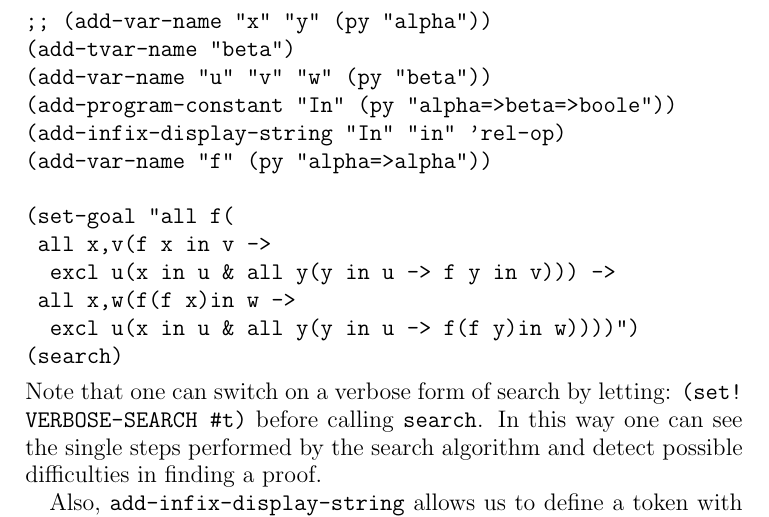
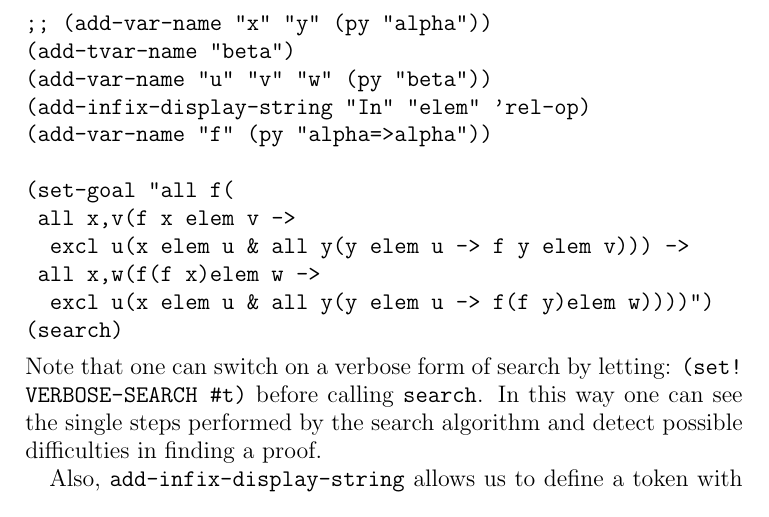
Before and after one commit to triffon/minlog, a LaTeX paper (doc/tutor.tex): part of page 21 of 61, cut so that both start at the same text. Compiled offline with pdfLaTeX.

Commit message:
Infix display string in renamed into elem to avoid clash with lib/list.scm

```diff
--- a/doc/tutor.tex
+++ b/doc/tutor.tex
@@ -1213,15 +1213,14 @@ continuous function.  We suggest to solve the problem as follows.
 ;; (add-var-name "x" "y" (py "alpha"))
 (add-tvar-name "beta")
 (add-var-name "u" "v" "w" (py "beta"))
-(add-program-constant "In" (py "alpha=>beta=>boole"))
-(add-infix-display-string "In" "in" 'rel-op)
+(add-infix-display-string "In" "elem" 'rel-op)
 (add-var-name "f" (py "alpha=>alpha"))
 
 (set-goal "all f(
- all x,v(f x in v ->
-  excl u(x in u & all y(y in u -> f y in v))) ->
- all x,w(f(f x)in w ->
-  excl u(x in u & all y(y in u -> f(f y)in w))))")
+ all x,v(f x elem v ->
+  excl u(x elem u & all y(y elem u -> f y elem v))) ->
+ all x,w(f(f x)elem w ->
+  excl u(x elem u & all y(y elem u -> f(f y)elem w))))")
 (search)
 \end{verbatim}
 Note that one can switch on a verbose form of search by letting:
```
